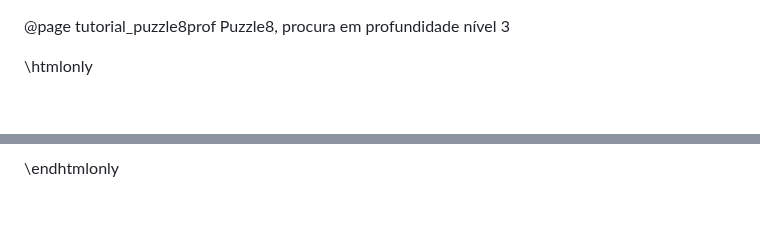
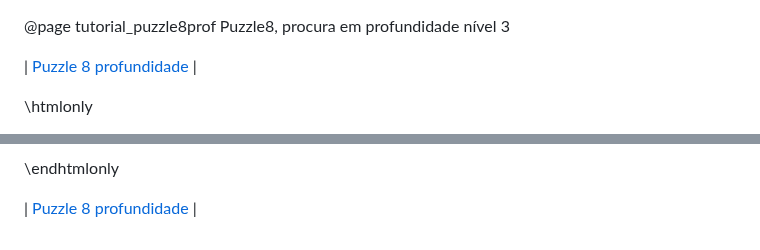
Before and after one commit to jcoelho72/TProcura, a Markdown page: docs/tutorialPuzzle8prof.md, 2 parts joined by grey strips. Rendered like a GitHub page; blank space fills up the shorter version.

```diff
--- a/docs/tutorialPuzzle8prof.md
+++ b/docs/tutorialPuzzle8prof.md
@@ -1,4 +1,6 @@
 @page tutorial_puzzle8prof Puzzle8, procura em profundidade nível 3
+
+| [Puzzle 8 profundidade](tutorial_puzzle8prof.html) |
 
 \htmlonly
 <p><strong>Puzzle8</strong> é um jogo num tabuleiro de 3x3, em que uma das casas
@@ -747,2 +755,4 @@
 
 \endhtmlonly
+
+| [Puzzle 8 profundidade](tutorial_puzzle8prof.html) |
```
Also changed, not shown: other parts of docs/tutorialPuzzle8prof.md (+8 -2 lines).
